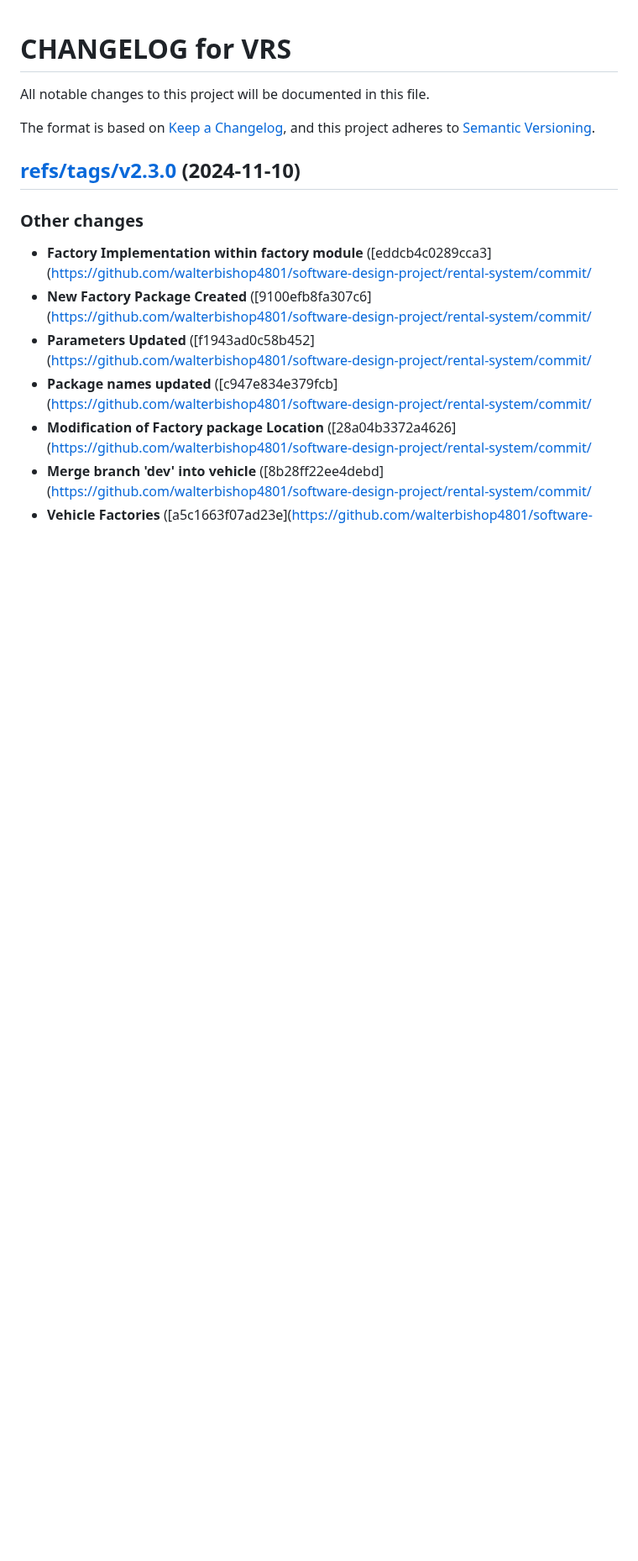
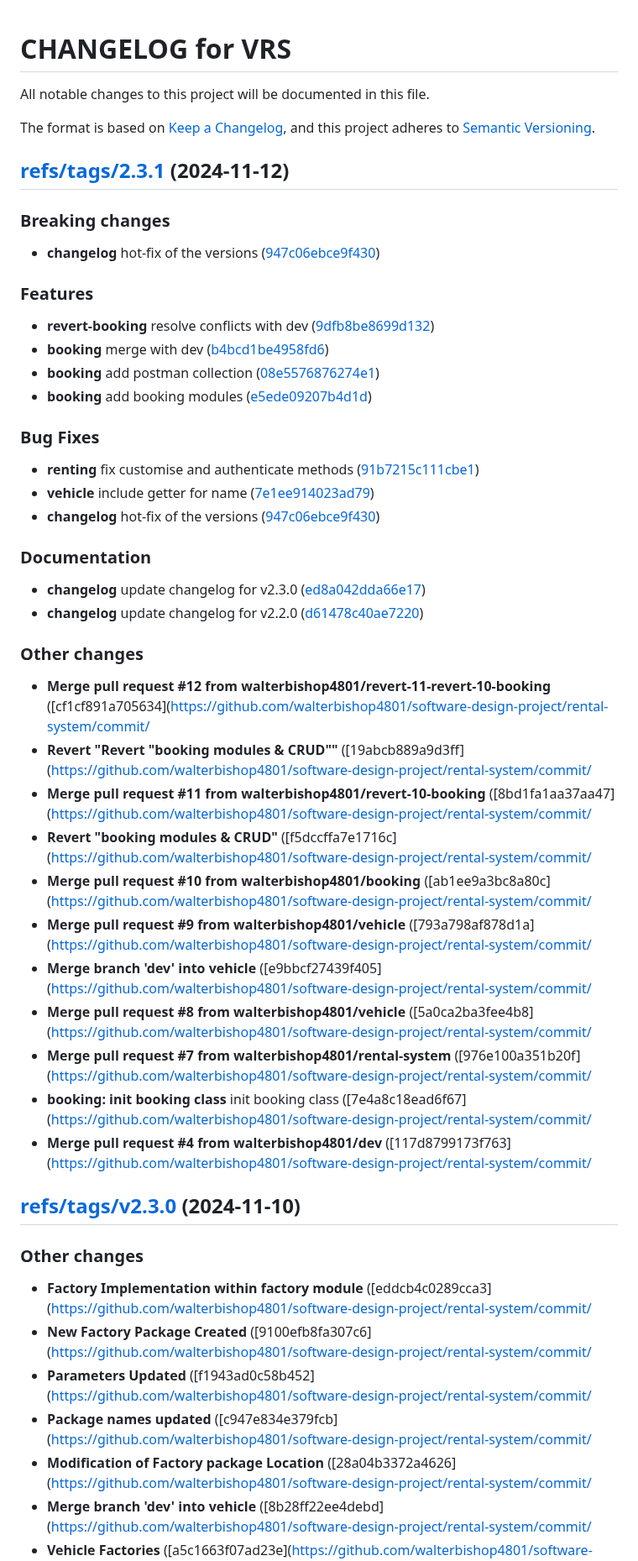
Before and after one commit to walterbishop4801/software-design-project, a Markdown page: CHANGELOG.md, the part around one of its changes. Shown at 84% size. GitHub-like rendering; blank space fills up the shorter version.

Commit message:
docs(changelog): update changelog for 2.3.1

```diff
--- a/CHANGELOG.md
+++ b/CHANGELOG.md
@@ -5,11 +5,45 @@ All notable changes to this project will be documented in this file.
 The format is based on [Keep a Changelog](https://keepachangelog.com/en/1.0.0/),
 and this project adheres to [Semantic Versioning](https://semver.org/spec/v2.0.0.html).
 
+## [refs/tags/2.3.1](https://github.com/walterbishop4801/software-design-project/rental-system/refs/tags/2.3.1) (2024-11-12)
+
+### Breaking changes
+
+-  **changelog**  hot-fix of the versions ([947c06ebce9f430](https://github.com/walterbishop4801/software-design-project/commit/947c06ebce9f430))
+
+### Features
+
+-  **revert-booking**  resolve conflicts with dev ([9dfb8be8699d132](https://github.com/walterbishop4801/software-design-project/rental-system/commit/9dfb8be8699d132f396bdce2237e61e715d4eec2))
+-  **booking**  merge with dev ([b4bcd1be4958fd6](https://github.com/walterbishop4801/software-design-project/rental-system/commit/b4bcd1be4958fd681fc4e03e5bf55b3435b74620))
+-  **booking**  add postman collection ([08e5576876274e1](https://github.com/walterbishop4801/software-design-project/rental-system/commit/08e5576876274e12be264646d5c7b86f3210e259))
+-  **booking**  add booking modules ([e5ede09207b4d1d](https://github.com/walterbishop4801/software-design-project/rental-system/commit/e5ede09207b4d1d3105157ecf239a61807e9f263))
+
+### Bug Fixes
+
+-  **renting**  fix customise and authenticate methods ([91b7215c111cbe1](https://github.com/walterbishop4801/software-design-project/rental-system/commit/91b7215c111cbe12d9227829b603377fd23db04a))
+-  **vehicle**  include getter for name ([7e1ee914023ad79](https://github.com/walterbishop4801/software-design-project/rental-system/commit/7e1ee914023ad79f5fc21789a03670e64ee94cc0))
+-  **changelog**  hot-fix of the versions ([947c06ebce9f430](https://github.com/walterbishop4801/software-design-project/rental-system/commit/947c06ebce9f430cd41614197b54e7e7809f2171))
+
+### Documentation
+
+-  **changelog**  update changelog for v2.3.0 ([ed8a042dda66e17](https://github.com/walterbishop4801/software-design-project/rental-system/commit/ed8a042dda66e17b58a4cbdbf4ed34d7ac7bb260))
+-  **changelog**  update changelog for v2.2.0 ([d61478c40ae7220](https://github.com/walterbishop4801/software-design-project/rental-system/commit/d61478c40ae72208a94197620274ee29d5208938))
+
+### Other changes
+
+- **Merge pull request #12 from walterbishop4801/revert-11-revert-10-booking**  ([cf1cf891a705634](https://github.com/walterbishop4801/software-design-project/rental-system/commit/
+- **Revert "Revert "booking modules & CRUD""**  ([19abcb889a9d3ff](https://github.com/walterbishop4801/software-design-project/rental-system/commit/
+- **Merge pull request #11 from walterbishop4801/revert-10-booking**  ([8bd1fa1aa37aa47](https://github.com/walterbishop4801/software-design-project/rental-system/commit/
+- **Revert "booking modules & CRUD"**  ([f5dccffa7e1716c](https://github.com/walterbishop4801/software-design-project/rental-system/commit/
+- **Merge pull request #10 from walterbishop4801/booking**  ([ab1ee9a3bc8a80c](https://github.com/walterbishop4801/software-design-project/rental-system/commit/
+- **Merge pull request #9 from walterbishop4801/vehicle**  ([793a798af878d1a](https://github.com/walterbishop4801/software-design-project/rental-system/commit/
+- **Merge branch 'dev' into vehicle**  ([e9bbcf27439f405](https://github.com/walterbishop4801/software-design-project/rental-system/commit/
+- **Merge pull request #8 from walterbishop4801/vehicle**  ([5a0ca2ba3fee4b8](https://github.com/walterbishop4801/software-design-project/rental-system/commit/
+- **Merge pull request #7 from walterbishop4801/rental-system**  ([976e100a351b20f](https://github.com/walterbishop4801/software-design-project/rental-system/commit/
+- **booking: init booking class** init booking class ([7e4a8c18ead6f67](https://github.com/walterbishop4801/software-design-project/rental-system/commit/
+- **Merge pull request #4 from walterbishop4801/dev**  ([117d8799173f763](https://github.com/walterbishop4801/software-design-project/rental-system/commit/
+
 ## [refs/tags/v2.3.0](https://github.com/walterbishop4801/software-design-project/rental-system/refs/tags/v2.3.0) (2024-11-10)
-
-
-
-
 
 ### Other changes
 
```
Also changed, not shown: other parts of CHANGELOG.md (+0 -14 lines).
